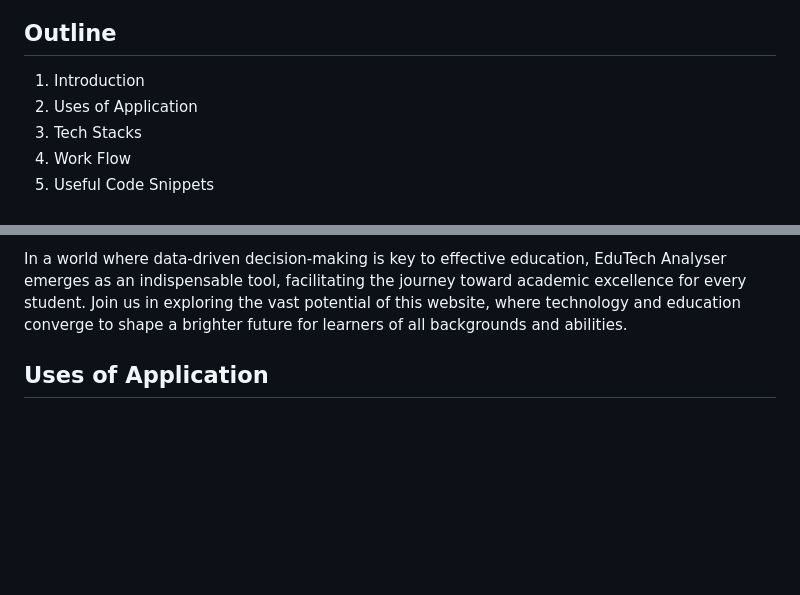
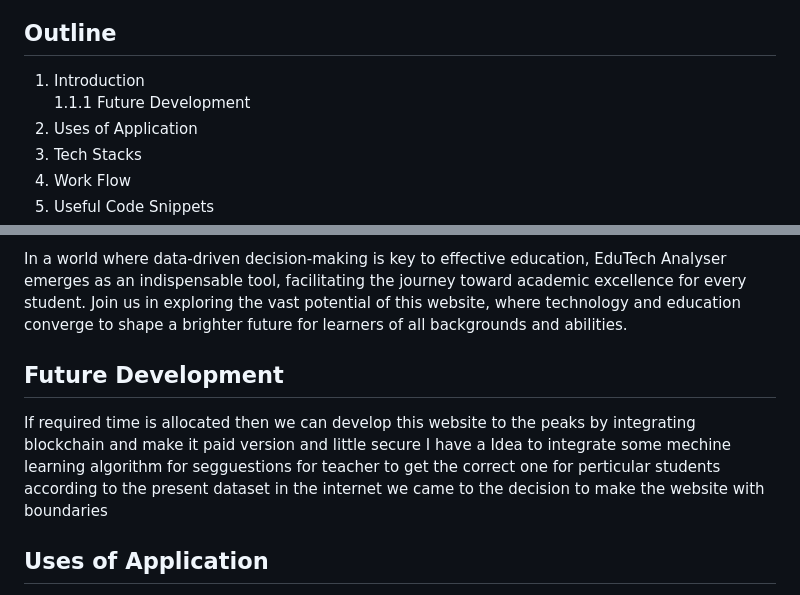
Before and after one commit to saiguptha2003/EduTech_Alanyser, a Markdown page: readMe.md, 2 parts joined by grey strips. Drawn GitHub-style; blank space fills up the shorter version.

```diff
--- a/readMe.md
+++ b/readMe.md
@@ -2,6 +2,7 @@
 
 ## Outline
 1. Introduction<br>
+1.1.1  Future Development
 2. Uses of Application<br>
 3. Tech Stacks<br>
 4. Work Flow<br>
@@ -21,6 +22,10 @@ What sets EduTech Analyser apart is its ability to delve deep into the data and
 
 In a world where data-driven decision-making is key to effective education, EduTech Analyser emerges as an indispensable tool, facilitating the journey toward academic excellence for every student. Join us in exploring the vast potential of this website, where technology and education converge to shape a brighter future for learners of all backgrounds and abilities.
 
+## Future Development
+If required time is allocated then we can develop this website to the peaks by integrating blockchain and make it paid version and little secure
+I have a Idea to integrate some mechine learning algorithm for segguestions for teacher to get the correct one for perticular students according to the present dataset in the internet we came to the decision to make the website with boundaries
+
 ## Uses of Application
 EduTech Analyser offers versatile applications for both educational institutions and individuals. In schools and educational settings, this tool serves as a valuable asset for teachers and administrators. It simplifies the process of identifying underperforming students, enabling timely interventions to support their academic growth. Additionally, EduTech Analyser provides a comprehensive overview of student performance, aiding in data-driven decision-making for curriculum enhancements and resource allocation.
 
```
Also changed, not shown: other parts of readMe.md (+10 -10 lines).
